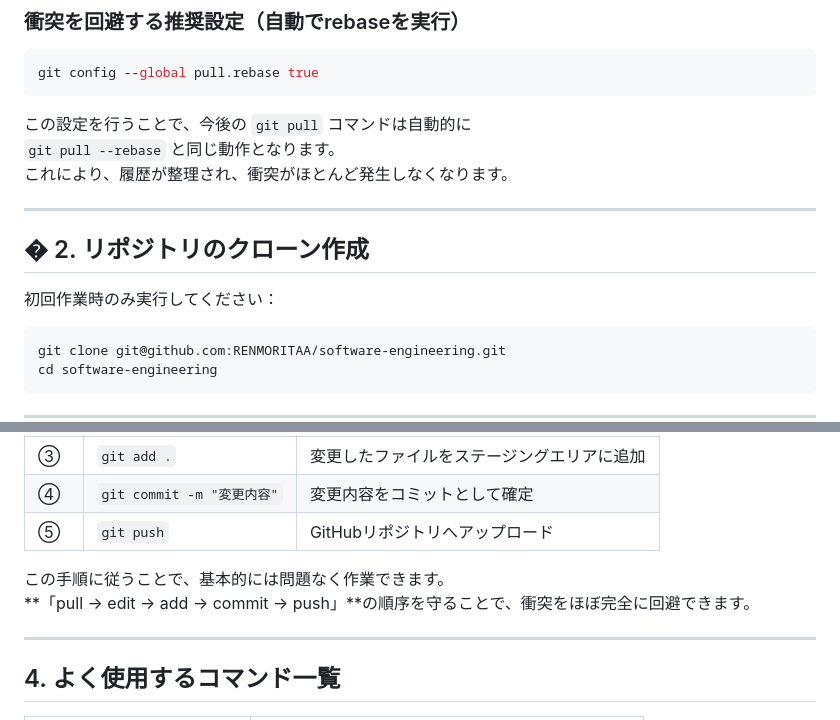
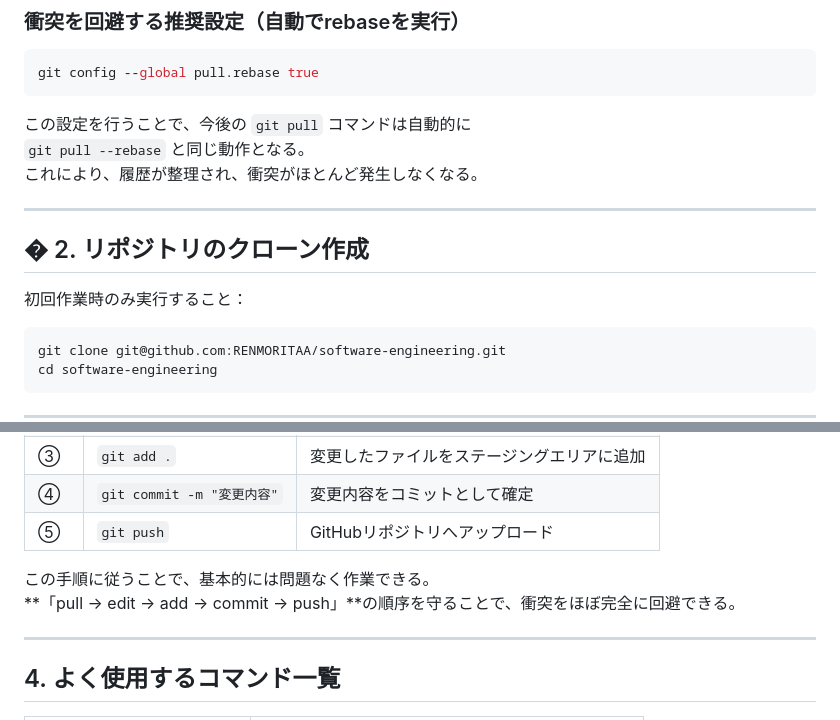
Before and after one commit to RENMORITAA/software-engineering, a Markdown page: README.md, 2 parts joined by grey strips. Rendered like a GitHub page.

````diff
--- a/README.md
+++ b/README.md
@@ -33,14 +32,14 @@ git config --global pull.rebase true
 ```
 
 この設定を行うことで、今後の `git pull` コマンドは自動的に
-`git pull --rebase` と同じ動作となります。
-これにより、履歴が整理され、衝突がほとんど発生しなくなります。
+`git pull --rebase` と同じ動作となる。
+これにより、履歴が整理され、衝突がほとんど発生しなくなる。
 
 ---
 
 ## � 2. リポジトリのクローン作成
 
-初回作業時のみ実行してください：
+初回作業時のみ実行すること：
 ```bash
 git clone git@github.com:RENMORITAA/software-engineering.git
 cd software-engineering
@@ -58,8 +57,8 @@ cd software-engineering
 | ④ | `git commit -m "変更内容"` | 変更内容をコミットとして確定 |
 | ⑤ | `git push` | GitHubリポジトリへアップロード |
 
-この手順に従うことで、基本的には問題なく作業できます。
-**「pull → edit → add → commit → push」**の順序を守ることで、衝突をほぼ完全に回避できます。
+この手順に従うことで、基本的には問題なく作業できる。
+**「pull → edit → add → commit → push」**の順序を守ることで、衝突をほぼ完全に回避できる。
 
 ---
 
````
Also changed, not shown: other parts of README.md (+12 -13 lines).
